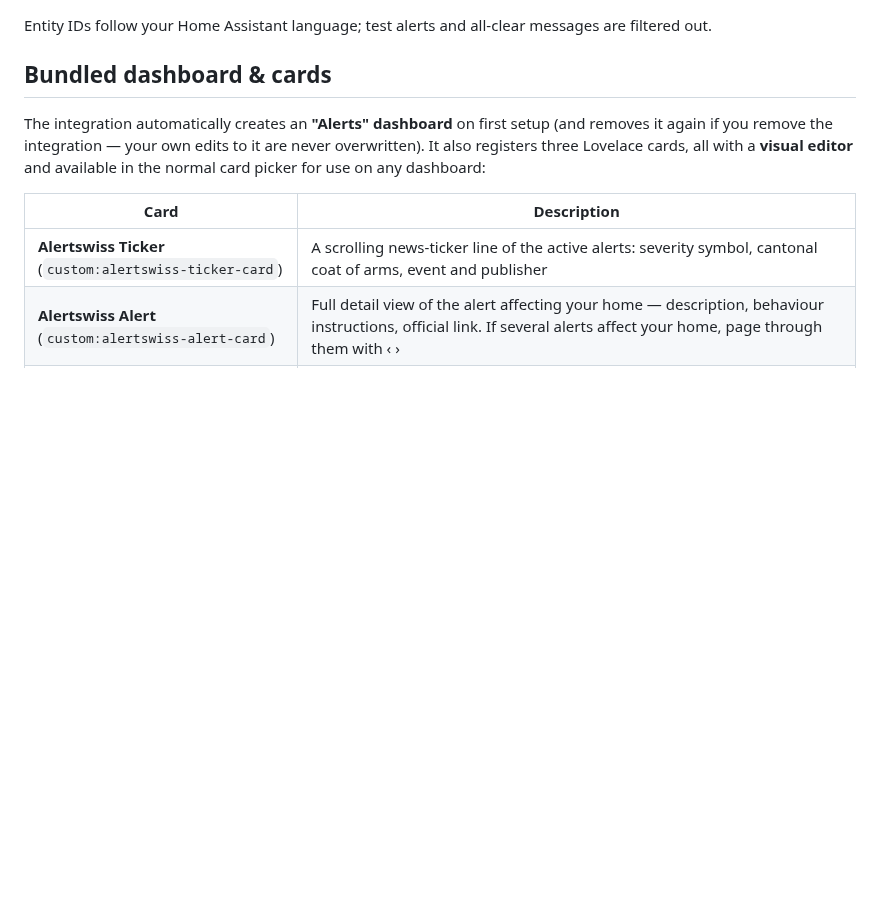
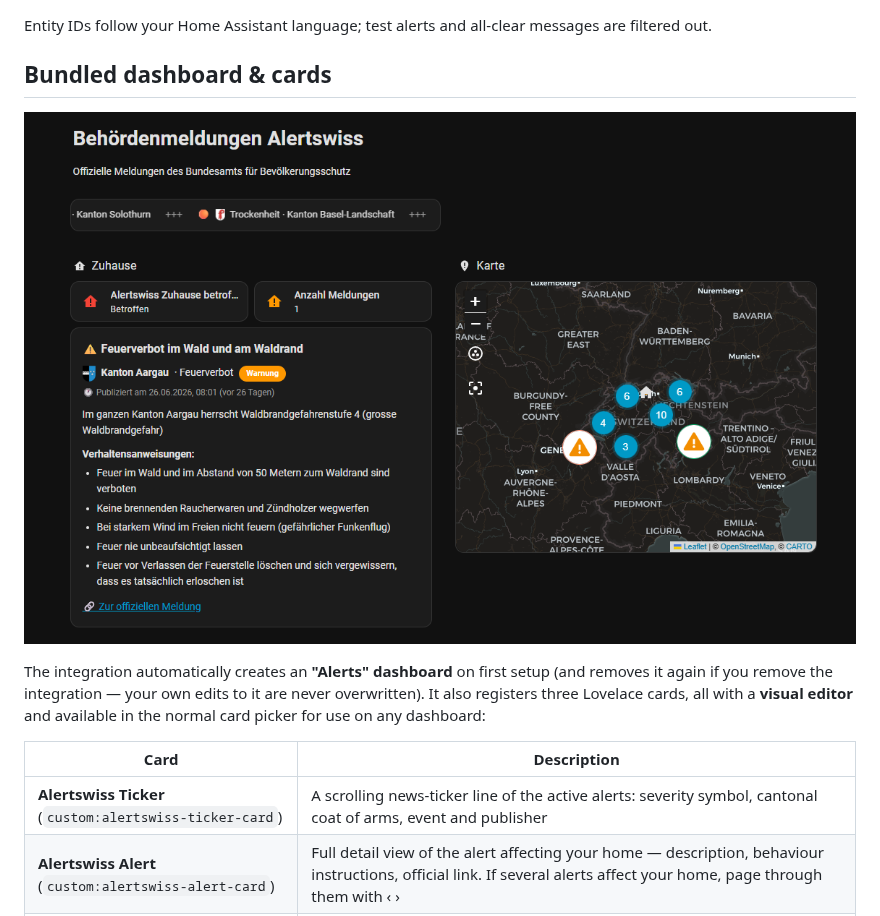
Before and after one commit to prusuino/ha_swiss_public_alerts, a Markdown page: README.md, the part around the change. GitHub-like rendering; pictures changed too: assets/screenshot_dashboard.png (added); blank space fills up the shorter version.

Commit message:
README: add dashboard screenshot

```diff
--- a/README.md
+++ b/README.md
@@ -25,6 +25,8 @@ Alertswiss publishes every alert with the **exact polygon of the affected area**
 Entity IDs follow your Home Assistant language; test alerts and all-clear messages are filtered out.
 
 ## Bundled dashboard & cards
+
+![The auto-created Alerts dashboard](assets/screenshot_dashboard.png)
 
 The integration automatically creates an **"Alerts" dashboard** on first setup (and removes it again if you remove the integration — your own edits to it are never overwritten). It also registers three Lovelace cards, all with a **visual editor** and available in the normal card picker for use on any dashboard:
 
```
